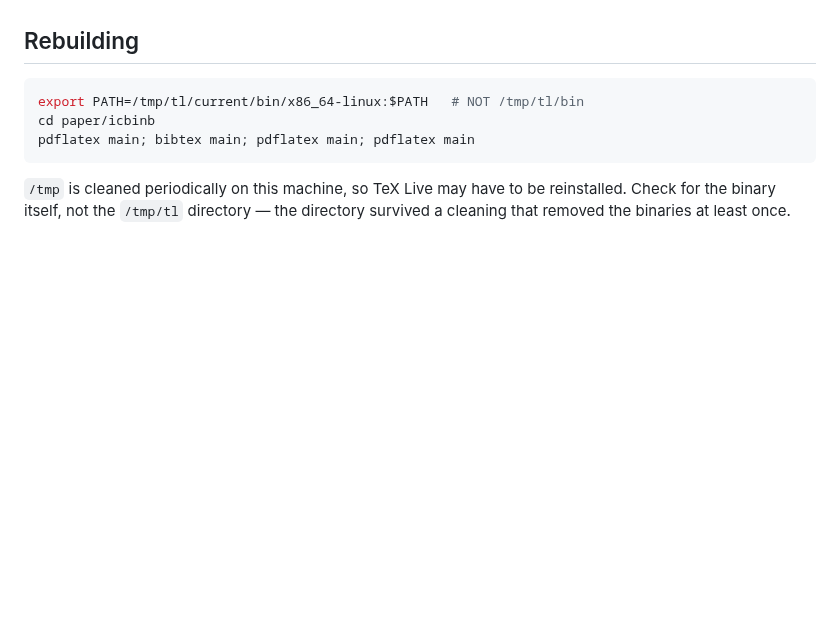
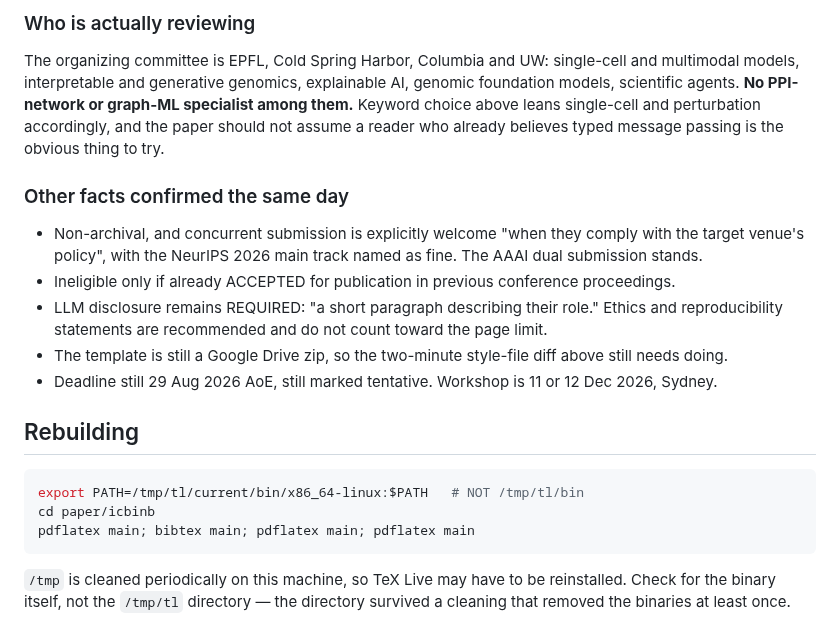
Before and after one commit to Vijayavallabh/tcell-causal-ppi, a Markdown page: paper/icbinb/SUBMISSION.md, the part around one of its changes. Rendered like a GitHub page; blank space fills up the shorter version.

```diff
--- a/paper/icbinb/SUBMISSION.md
+++ b/paper/icbinb/SUBMISSION.md
@@ -122,3 +193,20 @@ Upload `main.pdf` at the portal above. Fields you will be asked for:
+### Who is actually reviewing
+
+The organizing committee is EPFL, Cold Spring Harbor, Columbia and UW: single-cell and multimodal
+models, interpretable and generative genomics, explainable AI, genomic foundation models, scientific
+agents. **No PPI-network or graph-ML specialist among them.** Keyword choice above leans single-cell
+and perturbation accordingly, and the paper should not assume a reader who already believes typed
+message passing is the obvious thing to try.
+
+### Other facts confirmed the same day
+
+- Non-archival, and concurrent submission is explicitly welcome "when they comply with the target
+  venue's policy", with the NeurIPS 2026 main track named as fine. The AAAI dual submission stands.
+- Ineligible only if already ACCEPTED for publication in previous conference proceedings.
+- LLM disclosure remains REQUIRED: "a short paragraph describing their role." Ethics and
+  reproducibility statements are recommended and do not count toward the page limit.
+- The template is still a Google Drive zip, so the two-minute style-file diff above still needs doing.
+- Deadline still 29 Aug 2026 AoE, still marked tentative. Workshop is 11 or 12 Dec 2026, Sydney.
 
 ## Rebuilding
 
```
Also changed, not shown: other parts of paper/icbinb/SUBMISSION.md (+72 -1 lines).
